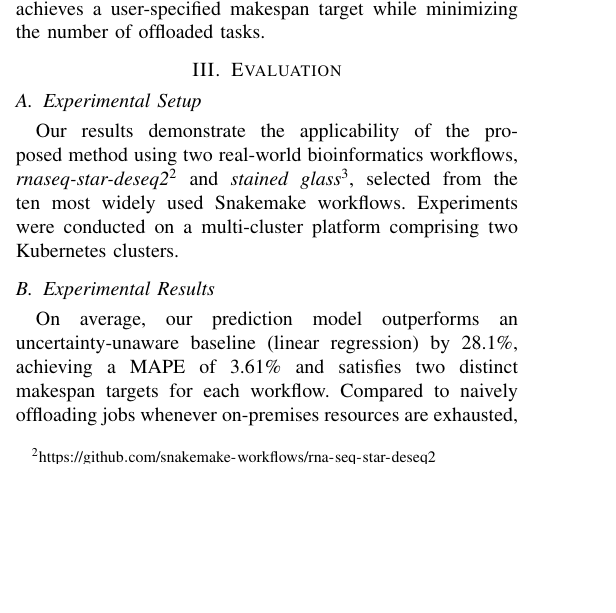
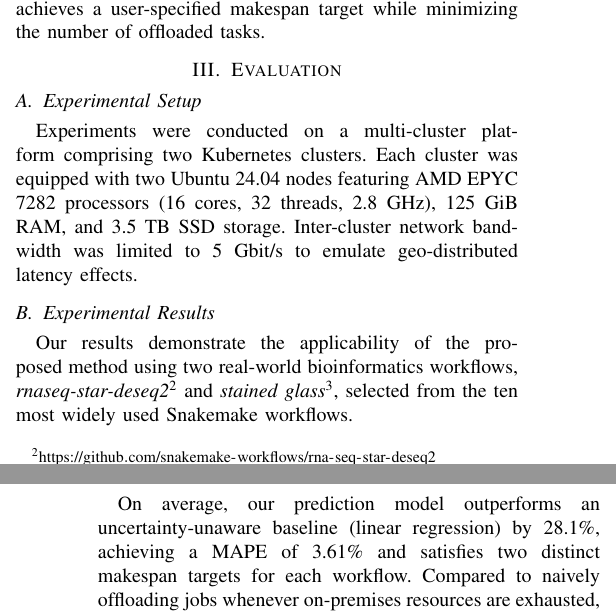
Before and after one commit to Papers-TU/AdaptiveOffloadingoScientificWorkflowJobsMultiCluster, a LaTeX paper (ieee_bigdata2026_posterpaper.tex, which reads sections/3_results.tex): part of one column of page 1 of 3 before the commit and two parts of the columns of pages 1 and 2 of 3 after it, the two joined at a grey line, cut so that both start at the same text, the shorter picture padded with empty space. Compiled offline with pdfLaTeX; a missing font is replaced by an installed copy or a similar font; a LaTeX package or settings file that is missing is left out.

Commit message:
Updates from Overleaf

```diff
--- a/sections/3_results.tex
+++ b/sections/3_results.tex
@@ -11,11 +11,14 @@
 
 \subsection{Experimental Setup}
 \label{subsec:experimental-setup}
-Our results demonstrate the applicability of the proposed method using two real-world bioinformatics workflows, \textit{rnaseq-star-deseq2}\footnote{\url{https://github.com/snakemake-workflows/rna-seq-star-deseq2}} and \textit{stained glass}\footnote{\url{https://github.com/mrvollger/StainedGlass}}, selected from the ten most widely used Snakemake workflows. Experiments were conducted on a multi-cluster platform comprising two Kubernetes clusters.
+Experiments were conducted on a multi-cluster platform comprising two Kubernetes clusters. Each cluster was equipped with two Ubuntu 24.04 nodes featuring AMD EPYC 7282 processors (16 cores, 32 threads, 2.8 GHz), 125 GiB RAM, and 3.5 TB SSD storage. Inter-cluster network bandwidth was limited to 5 Gbit/s to emulate geo-distributed latency effects.
 
 \subsection{Experimental Results}
 \label{subsec:experimental-results}
+Our results demonstrate the applicability of the proposed method using two real-world bioinformatics workflows, \textit{rnaseq-star-deseq2}\footnote{\url{https://github.com/snakemake-workflows/rna-seq-star-deseq2}} and \textit{stained glass}\footnote{\url{https://github.com/mrvollger/StainedGlass}}, selected from the ten most widely used Snakemake workflows.
+
 On average, our prediction model outperforms an uncertainty-unaware baseline (linear regression) by 28.1\%, achieving a MAPE of 3.61\% and satisfies two distinct makespan targets for each workflow. Compared to naively offloading jobs whenever on-premises resources are exhausted, selecting jobs according to LJF and SISF decreases computational cost by 48.1\% while keeping the associated increase in makespan moderate at 14.9\%.
+
 %Our results demonstrate the applicability of the proposed method using two real-world bioinformatics workflows, rnaseq-star-deseq2 and stained glass, selected from the ten most widely used Snakemake workflows. Experiments were conducted on a multi-cluster platform comprising two Kubernetes clusters. Each cluster was equipped with two Ubuntu 24.04 nodes featuring AMD EPYC 7282 processors (16 cores, 32 threads, 2.8 GHz), 125 GiB RAM, and 3.5 TB SSD storage. Inter-cluster network bandwidth was limited to 5 Gbit/s to emulate geo-distributed latency effects. On average, the proposed approach outperforms the OLS model by 28.1\%, achieving a MAPE of 3.61\%. It satisfies two distinct makespan targets for each workflow and reduces computational cost by 48.1\% relative to the bursting baseline, while constraining the makespan increase associated with LJF and SISF to 14.9\%.
 \newpage
 
```
